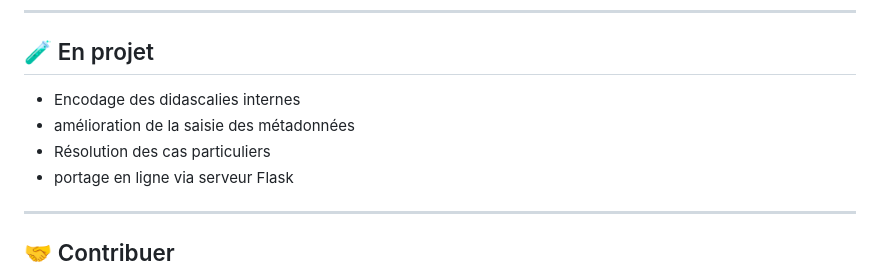
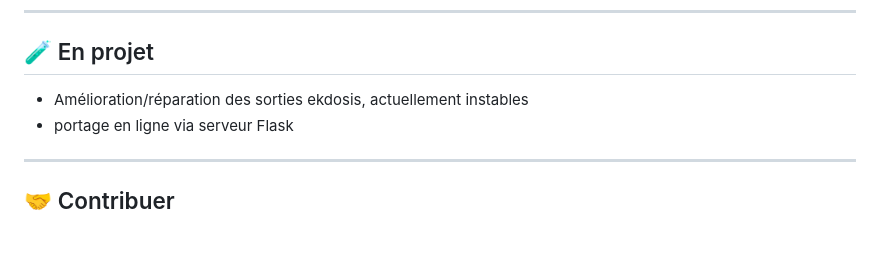
Before and after one commit to Gheeraert/Ekdosis-TEI-Studio, a Markdown page: README.md, the part around one of its changes. GitHub-like rendering; blank space fills up the shorter version.

```diff
--- a/README.md
+++ b/README.md
@@ -91,9 +112,7 @@ Exécutable: Téléchargez et lancez simplement le fichier (.dmg pour Mac, .exe
 
 ## 🧪 En projet
 
-- Encodage des didascalies internes
-- amélioration de la saisie des métadonnées
-- Résolution des cas particuliers
+- Amélioration/réparation des sorties ekdosis, actuellement instables
 - portage en ligne via serveur Flask
 
 ---
```
Also changed, not shown: other parts of README.md (+29 -8 lines).
